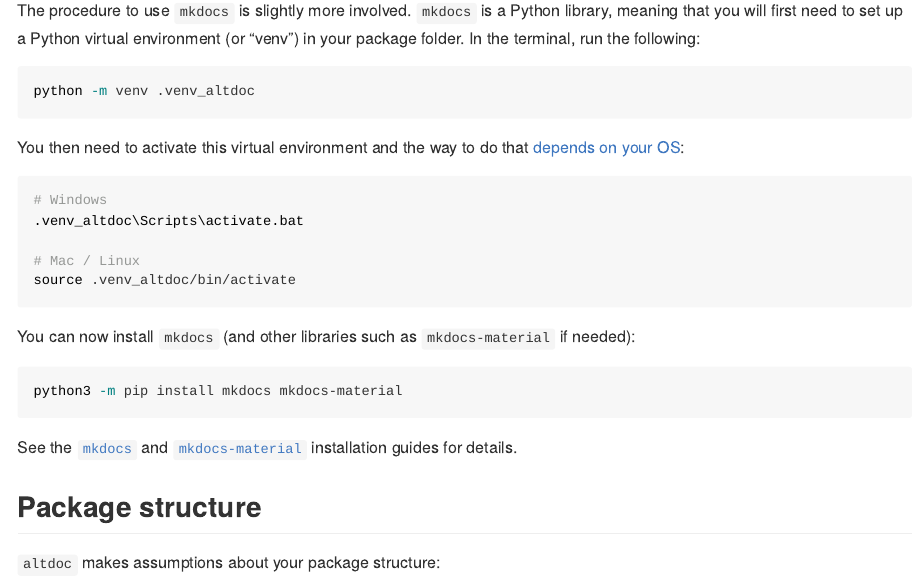
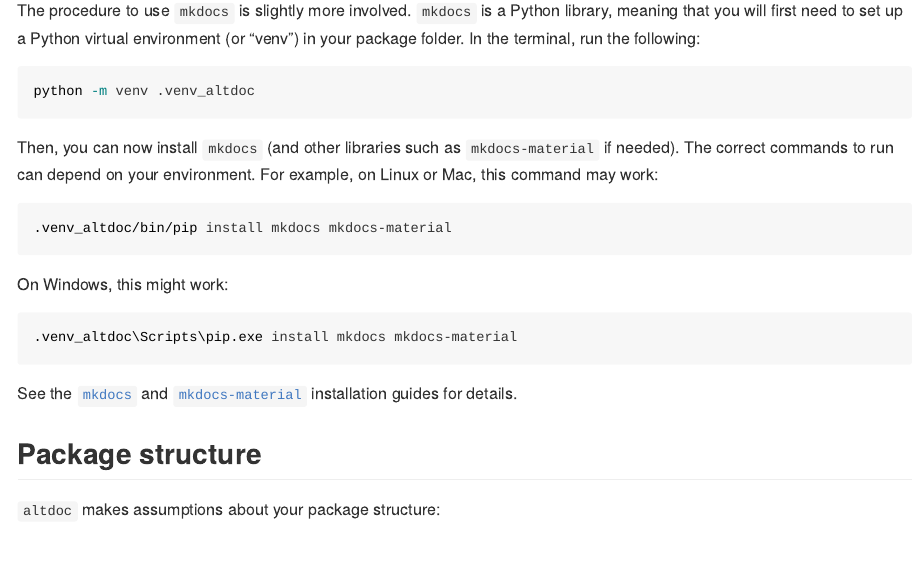
Before and after one commit to etiennebacher/altdoc, an R Markdown document (vignettes/get-started.Rmd): the page in a window 1100 px wide, from 780 px down. The pictures show the output file vignettes/get-started.md that the author committed with the source, drawn offline in the style of GitHub.

Commit message:
Deploying to gh-pages from @ etiennebacher/altdoc@28d3be2a6b08b6ceb3263c1b324613bef1b8644b 🚀

````diff
--- a/vignettes/get-started.Rmd
+++ b/vignettes/get-started.Rmd
@@ -40,21 +40,16 @@
 python -m venv .venv_altdoc
 ```
 
-You then need to activate this virtual environment and the way to do that
-[depends on your OS](https://docs.python.org/3/library/venv.html#how-venvs-work):
+Then, you can now install `mkdocs` (and other libraries such as `mkdocs-material` if needed). The correct commands to run can depend on your environment. For example, on Linux or Mac, this command may work:
 
 ```bash
-# Windows
-.venv_altdoc\Scripts\activate.bat
+.venv_altdoc/bin/pip install mkdocs mkdocs-material
+```
 
-# Mac / Linux
-source .venv_altdoc/bin/activate
-```
-You can now install `mkdocs` (and other libraries such as `mkdocs-material` if
-needed):
+On Windows, this might work:
 
 ```bash
-python3 -m pip install mkdocs mkdocs-material
+.venv_altdoc\Scripts\pip.exe install mkdocs mkdocs-material
 ```
 
 See the [`mkdocs`](https://www.mkdocs.org/user-guide/installation/) and
````
Also changed, not shown: freeze.rds, vignettes/get-started.md.
